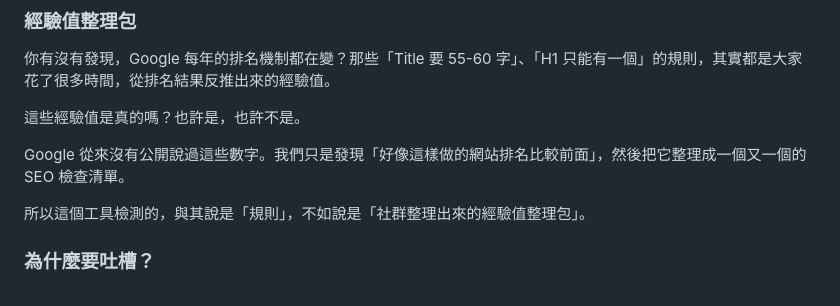
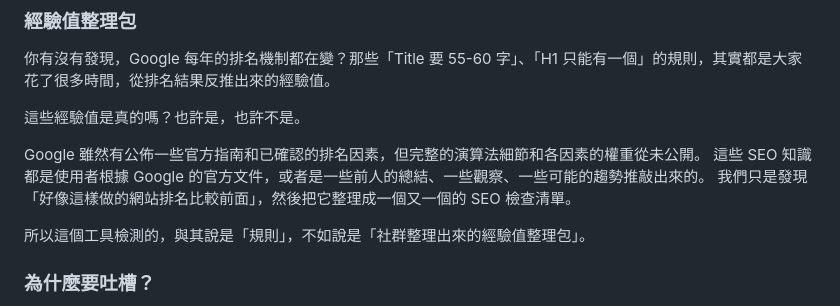
Before and after one commit to tznthou/day-20-seo-roaster, a Markdown page: README.md, the part around the change. GitHub-like rendering.

Commit message:
Update SEO knowledge explanation in README
Clarified the source of SEO knowledge and its basis.

```diff
--- a/README.md
+++ b/README.md
@@ -346,7 +346,9 @@ ROASTS = {
 
 這些經驗值是真的嗎？也許是，也許不是。
 
-Google 從來沒有公開說過這些數字。我們只是發現「好像這樣做的網站排名比較前面」，然後把它整理成一個又一個的 SEO 檢查清單。
+Google 雖然有公佈一些官方指南和已確認的排名因素，但完整的演算法細節和各因素的權重從未公開。
+這些 SEO 知識都是使用者根據 Google 的官方文件，或者是一些前人的總結、一些觀察、一些可能的趨勢推敲出來的。
+我們只是發現「好像這樣做的網站排名比較前面」，然後把它整理成一個又一個的 SEO 檢查清單。
 
 所以這個工具檢測的，與其說是「規則」，不如說是「社群整理出來的經驗值整理包」。
 
```
